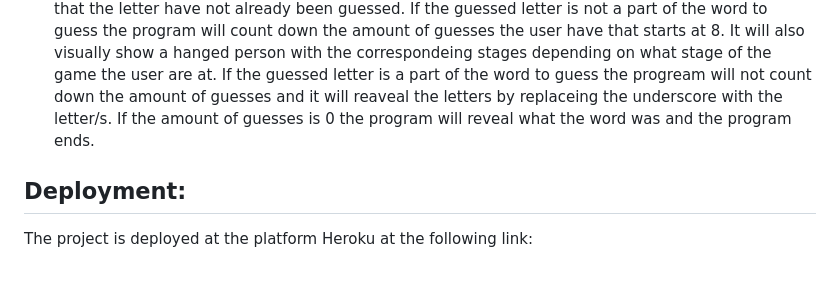
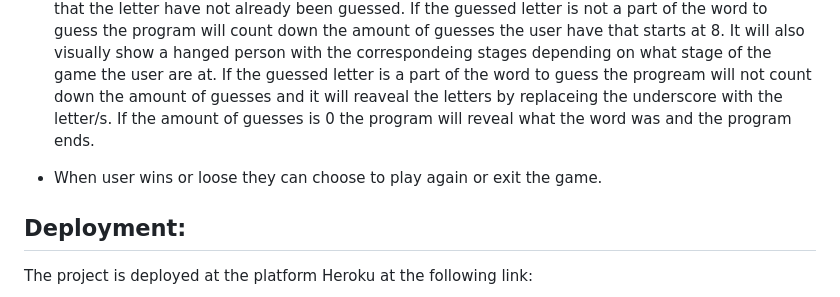
Before and after one commit to CamillaTH/portfolio-3, a Markdown page: README.md, the part around the change. Drawn GitHub-style; blank space fills up the shorter version.

Commit message:
added game info to readme

```diff
--- a/README.md
+++ b/README.md
@@ -14,6 +14,8 @@
  * If the user instead write in 2 the user chooses singleplayer game mode. In this game mode the computer will randomly choose a word for you. So when choosing this game mode the program then asks the user what difficultly the user want. If the user choose 1 the program will randomly choose a word from a file with easy words. If the user choose 2  the program will randomly choose a word from a file with hard words.
 
  * When game mode is choosen the program will show the amount of chars the letter have by replaceing the letter with an underscore. Then the program will ask the user for to guess on letter at the time. Validation is applied that checks if the user input is a single letter and its alphabetic and that the letter have not already been guessed. If the guessed letter is not a part of the word to guess the program will count down the amount of guesses the user have that starts at 8. It will also visually show a hanged person with the correspondeing stages depending on what stage of the game the user are at. If the guessed letter is a part of the word to guess the progream will not count down the amount of guesses and it will reaveal the letters by replaceing the underscore with the letter/s. If the amount of guesses is 0 the program will reveal what the word was and the program ends.
+
+ * When user wins or loose they can choose to play again or exit the game.
 
 ## Deployment:
 
```
